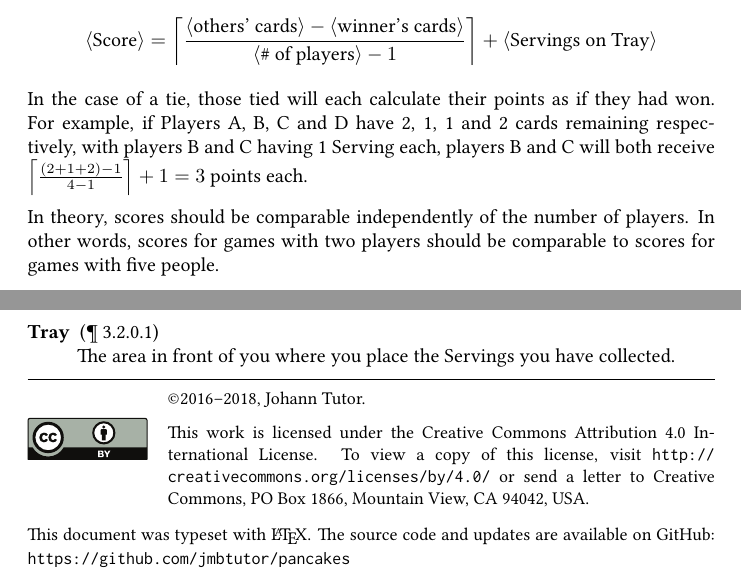
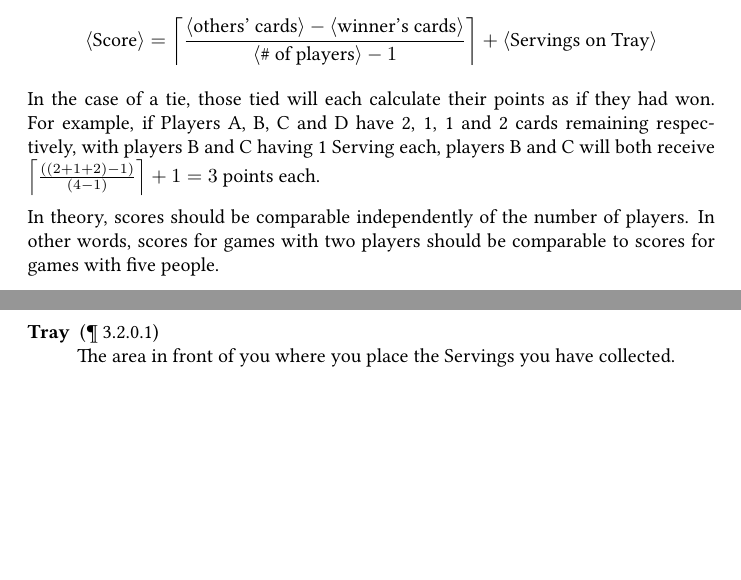
Before and after one commit to jmbtutor/pancakes, a LaTeX document (pancakes.tex): two parts of pages 6 and 8 of 9, joined at a grey line, cut so that both start at the same text, the shorter picture padded with empty space. Compiled offline with pdfLaTeX.

Commit message:
Add Hevea specific instructions
Hevea will be used to generate an HTML version. To maximize portability,
Hevea comments are used instead of the `hevea` package.

http://hevea.inria.fr/

Hevea apparenetly does not parse comments inside the arguments to a
command, so the copyright footer was inlined and included only once at
the end.

Hevea does not support the wrapfig environment, so Hevea is told to
ignore it.

Hevea does not support `\hrule`, so a definition is given to Hevea.

Hevea does not render inline math as expected, so add parentheses to
ensure that the meaning doesn't change.

The PDF is authoritative, so point to it in Hevea's render.

```diff
--- a/pancakes.tex
+++ b/pancakes.tex
@@ -34,16 +28,3 @@
-    \begin{wrapfigure}{L}{0.175\textwidth}
-      \includegraphics[scale=0.5]{cc-by.eps}
-    \end{wrapfigure}
-
-    \copyright 2016--2018, Johann Tutor.
-
-    This work is licensed under the Creative Commons Attribution 4.0
-    International License. To view a copy of this license, visit
-    \url{http://creativecommons.org/licenses/by/4.0/} or send a letter to Creative Commons, PO Box 1866, Mountain View, CA 94042, USA.
-
-    This document was typeset with \LaTeX. The source code and updates are available on GitHub: \url{https://github.com/jmbtutor/pancakes}
-  }
-}
 
 \begin{document}
 \title{Pancakes\\ \large A flipping card game, v\theversion}
@@ -208,7 +193,7 @@ $$
 \langle\textrm{Score}\rangle = \left\lceil\frac{\langle\textrm{others'\ cards}\rangle - \langle\textrm{winner's\ cards}\rangle}{\langle\textrm{\#\ of\ players}\rangle - 1}\right\rceil + \langle\textrm{Servings on Tray}\rangle
 $$
 
-In the case of a tie, those tied will each calculate their points as if they had won. For example, if Players A, B, C and D have 2, 1, 1 and 2 cards remaining respectively, with players B and C having 1 Serving each, players B and C will both receive $\left\lceil\frac{(2+1+2) - 1}{4 - 1}\right\rceil + 1 = 3$ points each.
+In the case of a tie, those tied will each calculate their points as if they had won. For example, if Players A, B, C and D have 2, 1, 1 and 2 cards remaining respectively, with players B and C having 1 Serving each, players B and C will both receive $\left\lceil\frac{\left((2+1+2) - 1\right)}{\left(4 - 1\right)}\right\rceil + 1 = 3$ points each.
 
 In theory, scores should be comparable independently of the number of players. In other words, scores for games with two players should be comparable to scores for games with five people.
 
```
Also changed, not shown: pancakes.tex (37 more changed lines).
